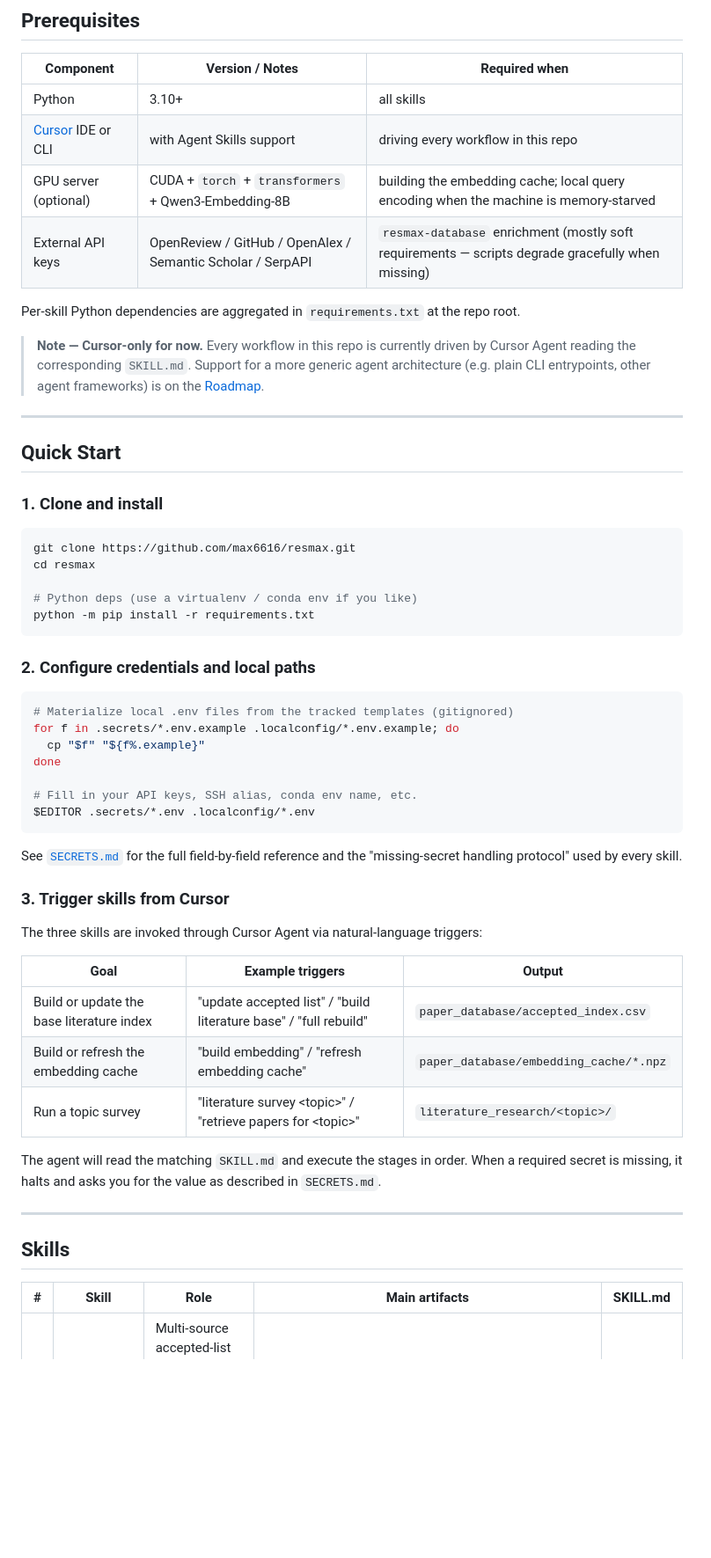
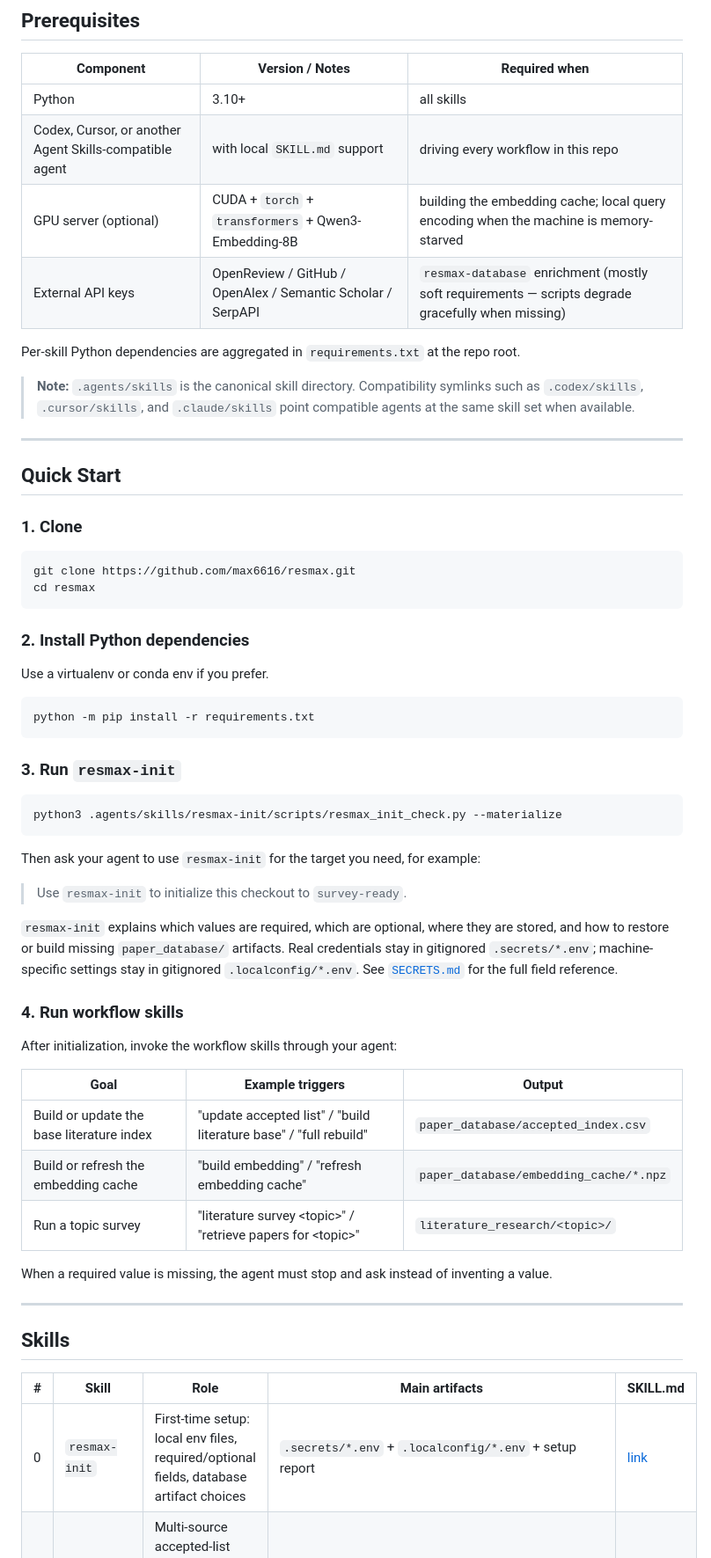
Before and after one commit to max6616/resmax, a Markdown page: README.md, the part around the change. Shown at 88% size. Rendered like a GitHub page; blank space fills up the shorter version.

````diff
--- a/README.md
+++ b/README.md
@@ -95,45 +95,48 @@ resmax/
 | Component | Version / Notes | Required when |
 |-----------|-----------------|---------------|
 | Python | 3.10+ | all skills |
-| [Cursor](https://cursor.com/) IDE or CLI | with Agent Skills support | driving every workflow in this repo |
+| Codex, Cursor, or another Agent Skills-compatible agent | with local `SKILL.md` support | driving every workflow in this repo |
 | GPU server (optional) | CUDA + `torch` + `transformers` + Qwen3-Embedding-8B | building the embedding cache; local query encoding when the machine is memory-starved |
 | External API keys | OpenReview / GitHub / OpenAlex / Semantic Scholar / SerpAPI | `resmax-database` enrichment (mostly soft requirements — scripts degrade gracefully when missing) |
 
 Per-skill Python dependencies are aggregated in `requirements.txt` at the repo root.
 
-> **Note — Cursor-only for now.** Every workflow in this repo is currently driven by Cursor Agent reading the corresponding `SKILL.md`. Support for a more generic agent architecture (e.g. plain CLI entrypoints, other agent frameworks) is on the [Roadmap](#roadmap).
+> **Note:** `.agents/skills` is the canonical skill directory. Compatibility symlinks such as `.codex/skills`, `.cursor/skills`, and `.claude/skills` point compatible agents at the same skill set when available.
 
 ---
 
 ## Quick Start
 
-### 1. Clone and install
+### 1. Clone
 
 ```bash
 git clone https://github.com/max6616/resmax.git
 cd resmax
+```
 
-# Python deps (use a virtualenv / conda env if you like)
+### 2. Install Python dependencies
+
+Use a virtualenv or conda env if you prefer.
+
+```bash
 python -m pip install -r requirements.txt
 ```
 
-### 2. Configure credentials and local paths
+### 3. Run `resmax-init`
 
 ```bash
-# Materialize local .env files from the tracked templates (gitignored)
-for f in .secrets/*.env.example .localconfig/*.env.example; do
-  cp "$f" "${f%.example}"
-done
-
-# Fill in your API keys, SSH alias, conda env name, etc.
-$EDITOR .secrets/*.env .localconfig/*.env
+python3 .agents/skills/resmax-init/scripts/resmax_init_check.py --materialize
 ```
 
-See [`SECRETS.md`](./SECRETS.md) for the full field-by-field reference and the "missing-secret handling protocol" used by every skill.
+Then ask your agent to use `resmax-init` for the target you need, for example:
 
-### 3. Trigger skills from Cursor
+> Use `resmax-init` to initialize this checkout to `survey-ready`.
 
-The three skills are invoked through Cursor Agent via natural-language triggers:
+`resmax-init` explains which values are required, which are optional, where they are stored, and how to restore or build missing `paper_database/` artifacts. Real credentials stay in gitignored `.secrets/*.env`; machine-specific settings stay in gitignored `.localconfig/*.env`. See [`SECRETS.md`](./SECRETS.md) for the full field reference.
+
+### 4. Run workflow skills
+
+After initialization, invoke the workflow skills through your agent:
 
 | Goal | Example triggers | Output |
 |------|------------------|--------|
@@ -141,7 +144,7 @@ The three skills are invoked through Cursor Agent via natural-language triggers:
 | Build or refresh the embedding cache | "build embedding" / "refresh embedding cache" | `paper_database/embedding_cache/*.npz` |
 | Run a topic survey | "literature survey \<topic\>" / "retrieve papers for \<topic\>" | `literature_research/<topic>/` |
 
-The agent will read the matching `SKILL.md` and execute the stages in order. When a required secret is missing, it halts and asks you for the value as described in `SECRETS.md`.
+When a required value is missing, the agent must stop and ask instead of inventing a value.
 
 ---
 
@@ -149,6 +152,7 @@ The agent will read the matching `SKILL.md` and execute the stages in order. Whe
 
 | # | Skill | Role | Main artifacts | SKILL.md |
 |---|-------|------|----------------|----------|
+| 0 | `resmax-init` | First-time setup: local env files, required/optional fields, database artifact choices | `.secrets/*.env` + `.localconfig/*.env` + setup report | [link](./.agents/skills/resmax-init/SKILL.md) |
 | 1 | `resmax-database` | Multi-source accepted-list fetch + batch enrichment (abstracts / reviews / code / acceptance type) | `accepted_index.csv` + `reviews/` | [link](./.agents/skills/resmax-database/SKILL.md) |
 | 2 | `resmax-embedding` | Encode title+abstract with Qwen3-Embedding-8B on a GPU server; emit `.npz` cache | `embedding_cache/qwen3_8b.npz` | [link](./.agents/skills/resmax-embedding/SKILL.md) |
 | 3 | `resmax-survey`   | Dual retrieval (keyword + embedding) → merge → per-paper scoring → main-agent review → ranked list | `literature_research/<topic>/literature_list.md` | [link](./.agents/skills/resmax-survey/SKILL.md) |
````
Also changed, not shown: README_zh.md (+20 -16 lines).
